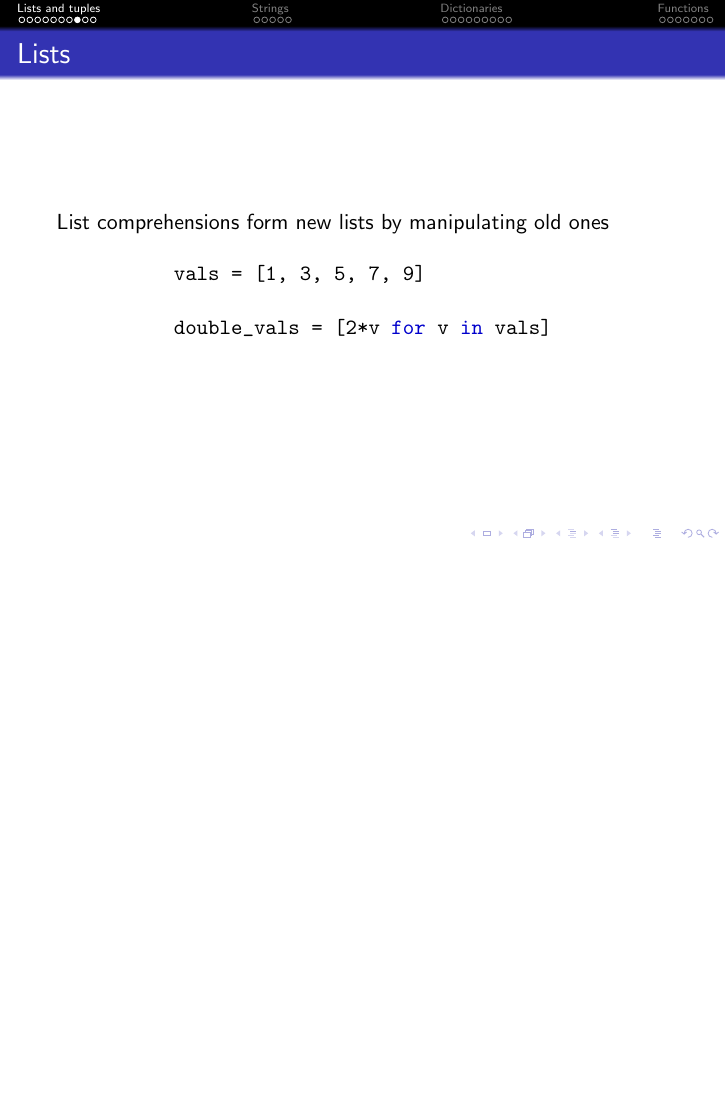
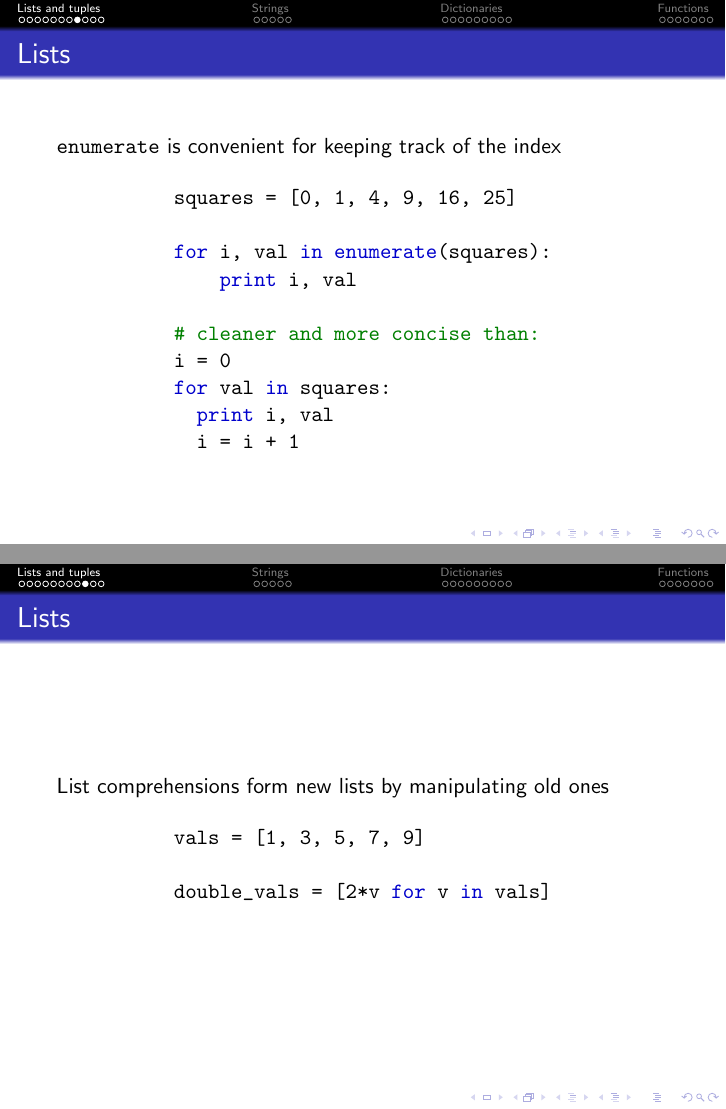
Before and after one commit to danfrankj/python-course, LaTeX slides (lecture-2/lecture-2.tex, which reads lecture-2/code/lists6.py, lecture-2/code/lists7.py): page 10 of 33 before the commit and pages 10 and 11 of 34 after it, the two joined at a grey line, the shorter picture padded with empty space. Compiled offline with pdfLaTeX.

Commit message:
slight modifications to hw2

```diff
--- a/lecture-2/code/lists6.py
+++ b/lecture-2/code/lists6.py
@@ -1,3 +1,10 @@
-vals = [1, 3, 5, 7, 9]
+squares = [0, 1, 4, 9, 16, 25]
 
-double_vals = [2*v for v in vals]
+for i, val in enumerate(squares):
+    print i, val
+
+# cleaner and more concise than:
+i = 0
+for val in squares:
+  print i, val
+  i = i + 1
--- /dev/null
+++ b/lecture-2/code/lists7.py
@@ -0,0 +1,3 @@
+vals = [1, 3, 5, 7, 9]
+
+double_vals = [2*v for v in vals]
--- a/lecture-2/lecture-2.tex
+++ b/lecture-2/lecture-2.tex
@@ -137,6 +137,19 @@ The \texttt{for} and \texttt{in} operators can be used to iterate over and find
 
 \end{frame}
 
+\begin{frame}
+\frametitle{Lists}
+
+\texttt{enumerate} is convenient for keeping track of the index
+
+\begin{center}
+\begin{tabular}{c}
+\lstinputlisting{code/lists6.py}
+\end{tabular}
+\end{center}
+
+\end{frame}
+
 
 \begin{frame}
 \frametitle{Lists}
@@ -145,7 +158,7 @@ List comprehensions form new lists by manipulating old ones
 
 \begin{center}
 \begin{tabular}{c}
-\lstinputlisting{code/lists6.py}
+\lstinputlisting{code/lists7.py}
 \end{tabular}
 \end{center}
 
```
Also changed, not shown: lecture-2/code/func1.py (+1 -1 lines), lecture-2/lecture-2.tex (2 more changed lines).
